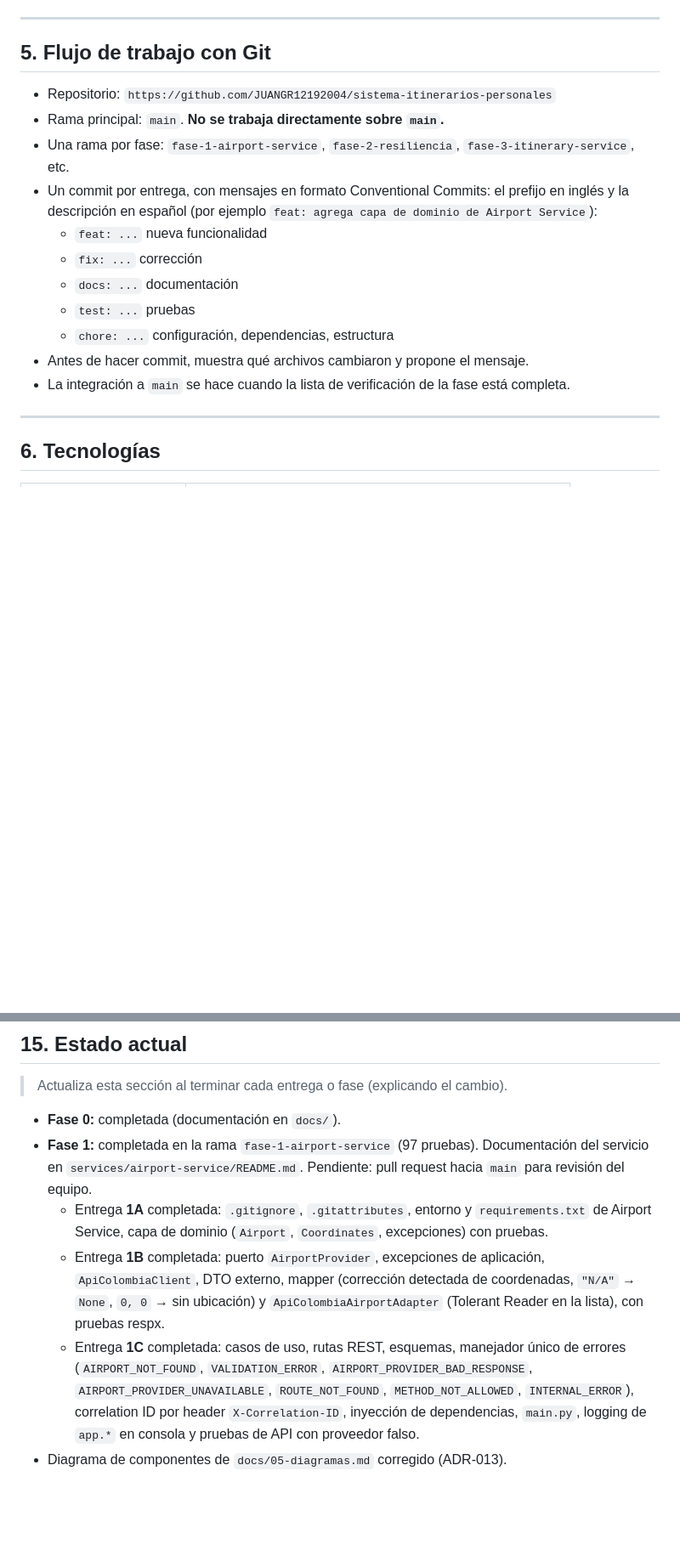
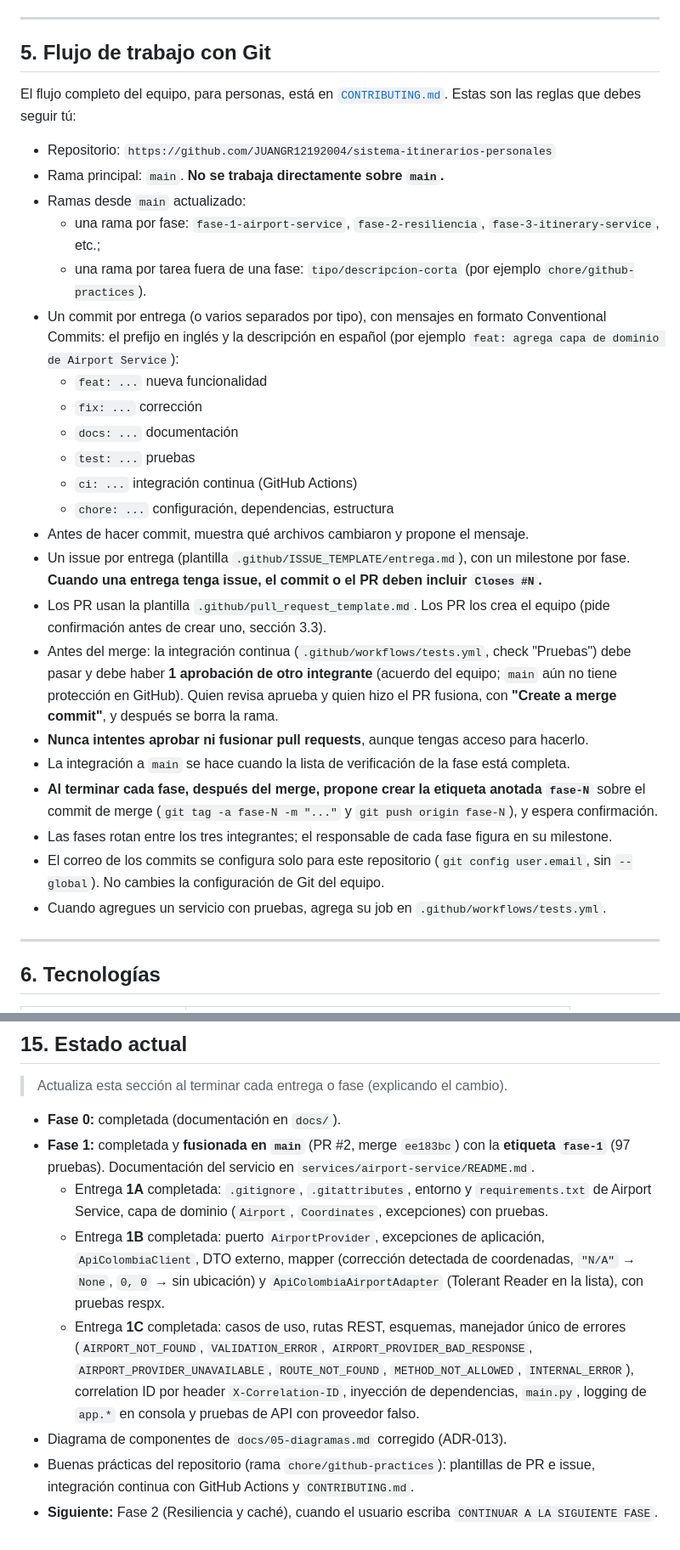
Before and after one commit to JUANGR12192004/sistema-itinerarios-personales, a Markdown page: CLAUDE.md, 2 parts joined by grey strips. Shown at 85% size. GitHub-like rendering; blank space fills up the shorter version.

```diff
--- a/CLAUDE.md
+++ b/CLAUDE.md
@@ -159,18 +159,39 @@ que normalice a LF los archivos de texto (en especial scripts `.sh`, `Dockerfile
 
 ## 5. Flujo de trabajo con Git
 
+El flujo completo del equipo, para personas, está en [`CONTRIBUTING.md`](CONTRIBUTING.md).
+Estas son las reglas que debes seguir tú:
+
 - Repositorio: `https://github.com/JUANGR12192004/sistema-itinerarios-personales`
 - Rama principal: `main`. **No se trabaja directamente sobre `main`.**
-- Una rama por fase: `fase-1-airport-service`, `fase-2-resiliencia`, `fase-3-itinerary-service`, etc.
-- Un commit por entrega, con mensajes en formato Conventional Commits: el prefijo en inglés y
-  la descripción en español (por ejemplo `feat: agrega capa de dominio de Airport Service`):
+- Ramas desde `main` actualizado:
+  - una rama por fase: `fase-1-airport-service`, `fase-2-resiliencia`, `fase-3-itinerary-service`, etc.;
+  - una rama por tarea fuera de una fase: `tipo/descripcion-corta` (por ejemplo `chore/github-practices`).
+- Un commit por entrega (o varios separados por tipo), con mensajes en formato Conventional Commits:
+  el prefijo en inglés y la descripción en español (por ejemplo `feat: agrega capa de dominio de Airport Service`):
   - `feat: ...` nueva funcionalidad
   - `fix: ...` corrección
   - `docs: ...` documentación
   - `test: ...` pruebas
+  - `ci: ...` integración continua (GitHub Actions)
   - `chore: ...` configuración, dependencias, estructura
 - Antes de hacer commit, muestra qué archivos cambiaron y propone el mensaje.
+- Un issue por entrega (plantilla `.github/ISSUE_TEMPLATE/entrega.md`), con un milestone por fase.
+  **Cuando una entrega tenga issue, el commit o el PR deben incluir `Closes #N`.**
+- Los PR usan la plantilla `.github/pull_request_template.md`. Los PR los crea el equipo
+  (pide confirmación antes de crear uno, sección 3.3).
+- Antes del merge: la integración continua (`.github/workflows/tests.yml`, check "Pruebas") debe
+  pasar y debe haber **1 aprobación de otro integrante** (acuerdo del equipo; `main` aún no tiene
+  protección en GitHub). Quien revisa aprueba y quien hizo el PR fusiona, con
+  **"Create a merge commit"**, y después se borra la rama.
+- **Nunca intentes aprobar ni fusionar pull requests**, aunque tengas acceso para hacerlo.
 - La integración a `main` se hace cuando la lista de verificación de la fase está completa.
+- **Al terminar cada fase, después del merge, propone crear la etiqueta anotada `fase-N`** sobre el
+  commit de merge (`git tag -a fase-N -m "..."` y `git push origin fase-N`), y espera confirmación.
+- Las fases rotan entre los tres integrantes; el responsable de cada fase figura en su milestone.
+- El correo de los commits se configura solo para este repositorio (`git config user.email`, sin
+  `--global`). No cambies la configuración de Git del equipo.
+- Cuando agregues un servicio con pruebas, agrega su job en `.github/workflows/tests.yml`.
 
 ---
 
@@ -617,8 +643,8 @@ pytest -v
 > Actualiza esta sección al terminar cada entrega o fase (explicando el cambio).
 
 - **Fase 0:** completada (documentación en `docs/`).
-- **Fase 1:** completada en la rama `fase-1-airport-service` (97 pruebas). Documentación del servicio en
-  `services/airport-service/README.md`. Pendiente: pull request hacia `main` para revisión del equipo.
+- **Fase 1:** completada y **fusionada en `main`** (PR #2, merge `ee183bc`) con la **etiqueta `fase-1`**
+  (97 pruebas). Documentación del servicio en `services/airport-service/README.md`.
   - Entrega **1A** completada: `.gitignore`, `.gitattributes`, entorno y `requirements.txt` de
     Airport Service, capa de dominio (`Airport`, `Coordinates`, excepciones) con pruebas.
   - Entrega **1B** completada: puerto `AirportProvider`, excepciones de aplicación, `ApiColombiaClient`,
@@ -631,3 +657,6 @@ pytest -v
     correlation ID por header `X-Correlation-ID`, inyección de dependencias, `main.py`, logging de `app.*`
     en consola y pruebas de API con proveedor falso.
 - Diagrama de componentes de `docs/05-diagramas.md` corregido (ADR-013).
+- Buenas prácticas del repositorio (rama `chore/github-practices`): plantillas de PR e issue,
+  integración continua con GitHub Actions y `CONTRIBUTING.md`.
+- **Siguiente:** Fase 2 (Resiliencia y caché), cuando el usuario escriba `CONTINUAR A LA SIGUIENTE FASE`.
```
Also changed, not shown: other parts of CLAUDE.md (+5 -0 lines), CONTRIBUTING.md (added, +141 -0 lines).
